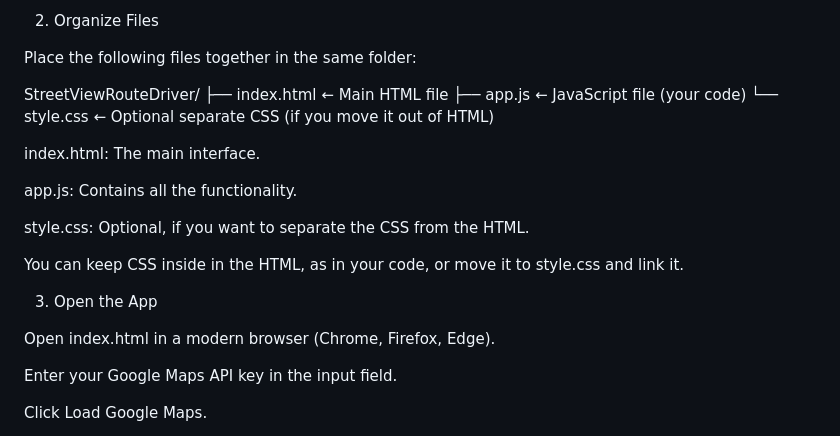
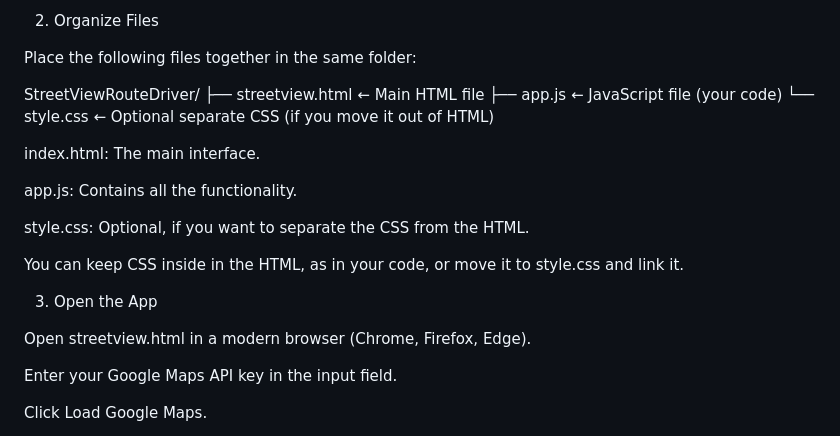
Before and after one commit to volvere336/auto-drive-street-view, a Markdown page: README.md, the part around the change. Rendered like a GitHub page.

Commit message:
Update README to reference streetview.html

```diff
--- a/README.md
+++ b/README.md
@@ -49,7 +49,7 @@ Make sure billing is enabled on your project (required for Google Maps APIs).
 Place the following files together in the same folder:
 
 StreetViewRouteDriver/
-├── index.html       ← Main HTML file
+├── streetview.html       ← Main HTML file
 ├── app.js           ← JavaScript file (your code)
 └── style.css        ← Optional separate CSS (if you move it out of HTML)
 
@@ -64,7 +64,7 @@ You can keep CSS inside <style> in the HTML, as in your code, or move it to styl
 
 3. Open the App
 
-Open index.html in a modern browser (Chrome, Firefox, Edge).
+Open streetview.html in a modern browser (Chrome, Firefox, Edge).
 
 Enter your Google Maps API key in the input field.
 
```
